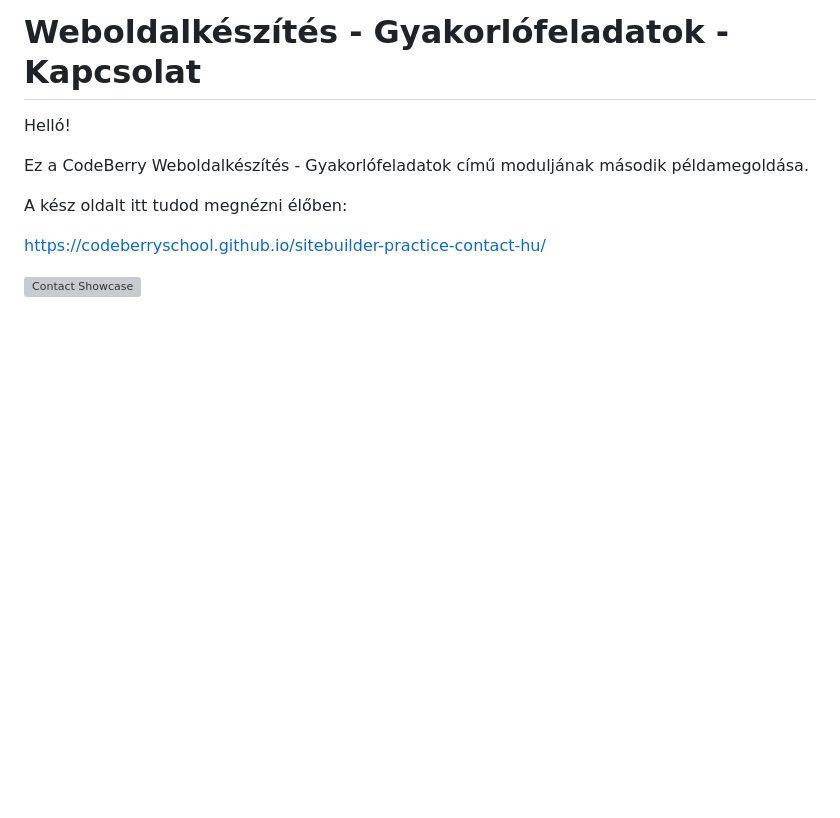
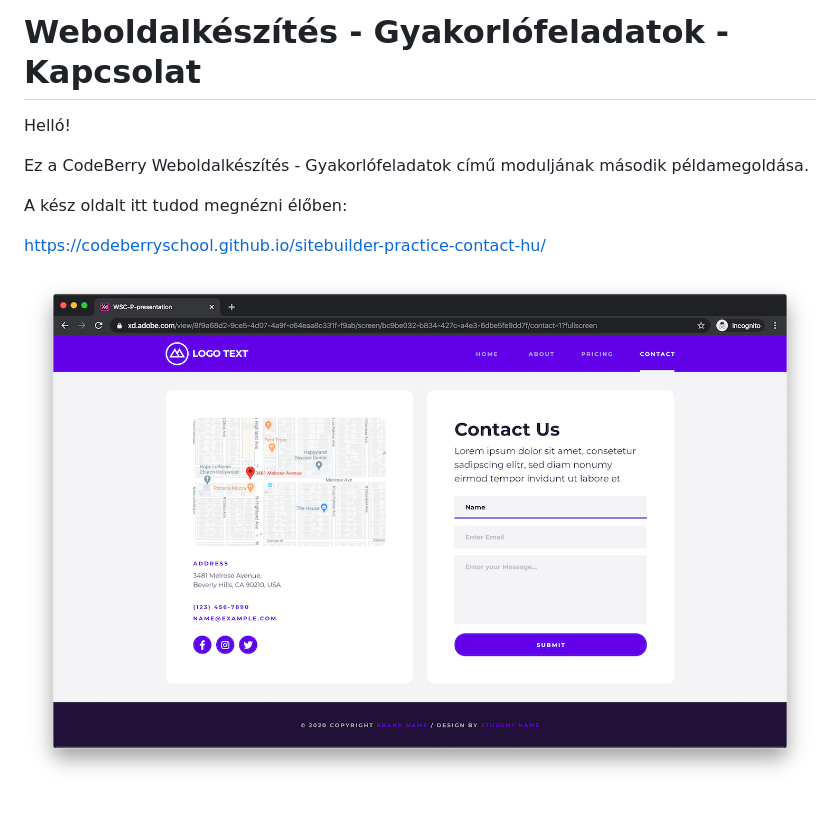
Before and after one commit to CodeBerrySchool/sitebuilder-practice-contact-hu, a Markdown page: README.md, the part around the change. GitHub-like rendering; pictures changed too: assets/sitebuilder-practice-showcase-contact.png (added); blank space fills up the shorter version; grey boxes are pictures that could not be loaded.

Commit message:
Add showcase image

```diff
--- a/README.md
+++ b/README.md
@@ -8,4 +8,4 @@ A kész oldalt itt tudod megnézni élőben:
 
 https://codeberryschool.github.io/sitebuilder-practice-contact-hu/
 
-![Contact Showcase](assets/sitebuilder-practice-showcase-blog.png?raw=true "Contact Showcase")
+![Contact Showcase](assets/sitebuilder-practice-showcase-contact.png?raw=true "Contact Showcase")
```
